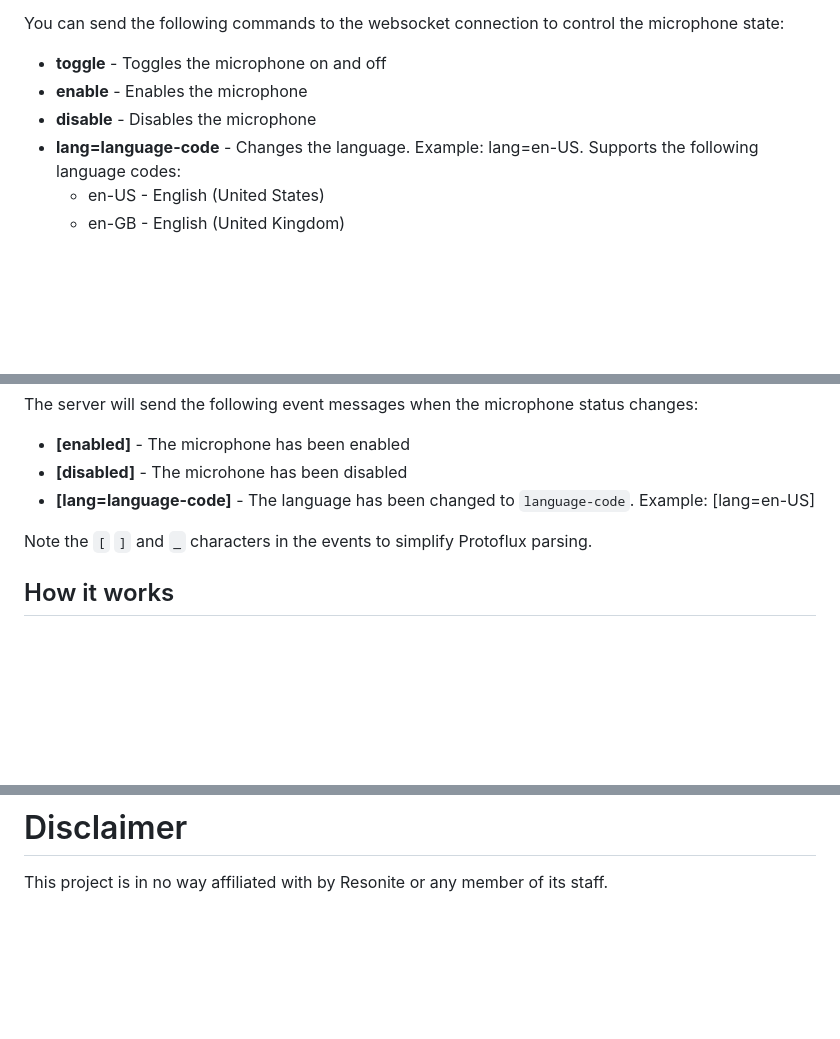
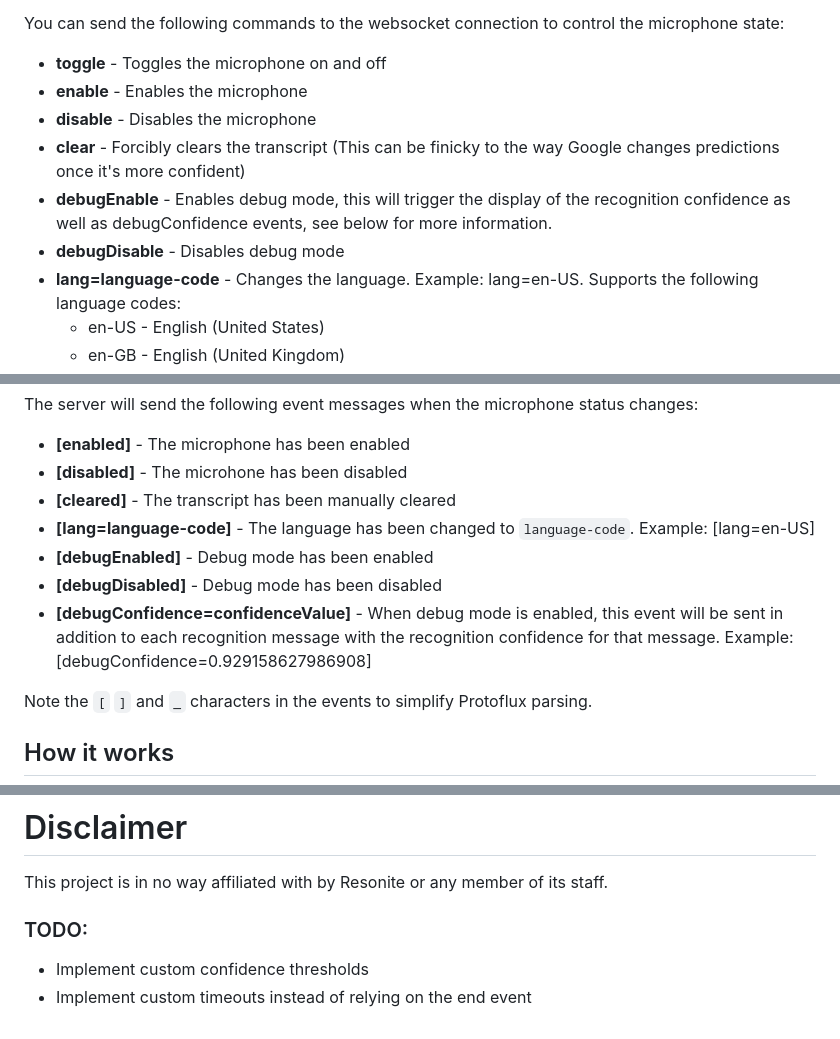
Before and after one commit to theneolanders/resonite-voice-bridge, a Markdown page: README.md, 3 parts joined by grey strips. Drawn GitHub-style; blank space fills up the shorter version.

Commit message:
Update documentation

```diff
--- a/README.md
+++ b/README.md
@@ -29,6 +29,9 @@ You can send the following commands to the websocket connection to control the m
 * **toggle** - Toggles the microphone on and off
 * **enable** - Enables the microphone
 * **disable** - Disables the microphone
+* **clear** - Forcibly clears the transcript (This can be finicky to the way Google changes predictions once it's more confident)
+* **debugEnable** - Enables debug mode, this will trigger the display of the recognition confidence as well as debugConfidence events, see below for more information.
+* **debugDisable** - Disables debug mode
 * **lang=language-code** - Changes the language. Example: lang=en-US. Supports the following language codes:
     * en-US - English (United States)
     * en-GB - English (United Kingdom)
@@ -53,7 +56,11 @@ The server will send the following event messages when the microphone status cha
 
 * **[enabled]** - The microphone has been enabled
 * **[disabled]** - The microhone has been disabled
+* **[cleared]** - The transcript has been manually cleared
 * **[lang=language-code]** - The language has been changed to `language-code`. Example: [lang=en-US]
+* **[debugEnabled]** - Debug mode has been enabled
+* **[debugDisabled]** - Debug mode has been disabled
+* **[debugConfidence=confidenceValue]** - When debug mode is enabled, this event will be sent in addition to each recognition message with the recognition confidence for that message. Example: [debugConfidence=0.929158627986908]
 
 Note the `[` `]` and `_` characters in the events to simplify Protoflux parsing.
 
@@ -90,3 +97,8 @@ Then copy the `static` and `templates` folders into the `_internal` folder in th
 # Disclaimer
 
 This project is in no way affiliated with by Resonite or any member of its staff.
+
+### TODO:
+
+* Implement custom confidence thresholds
+* Implement custom timeouts instead of relying on the end event
```
